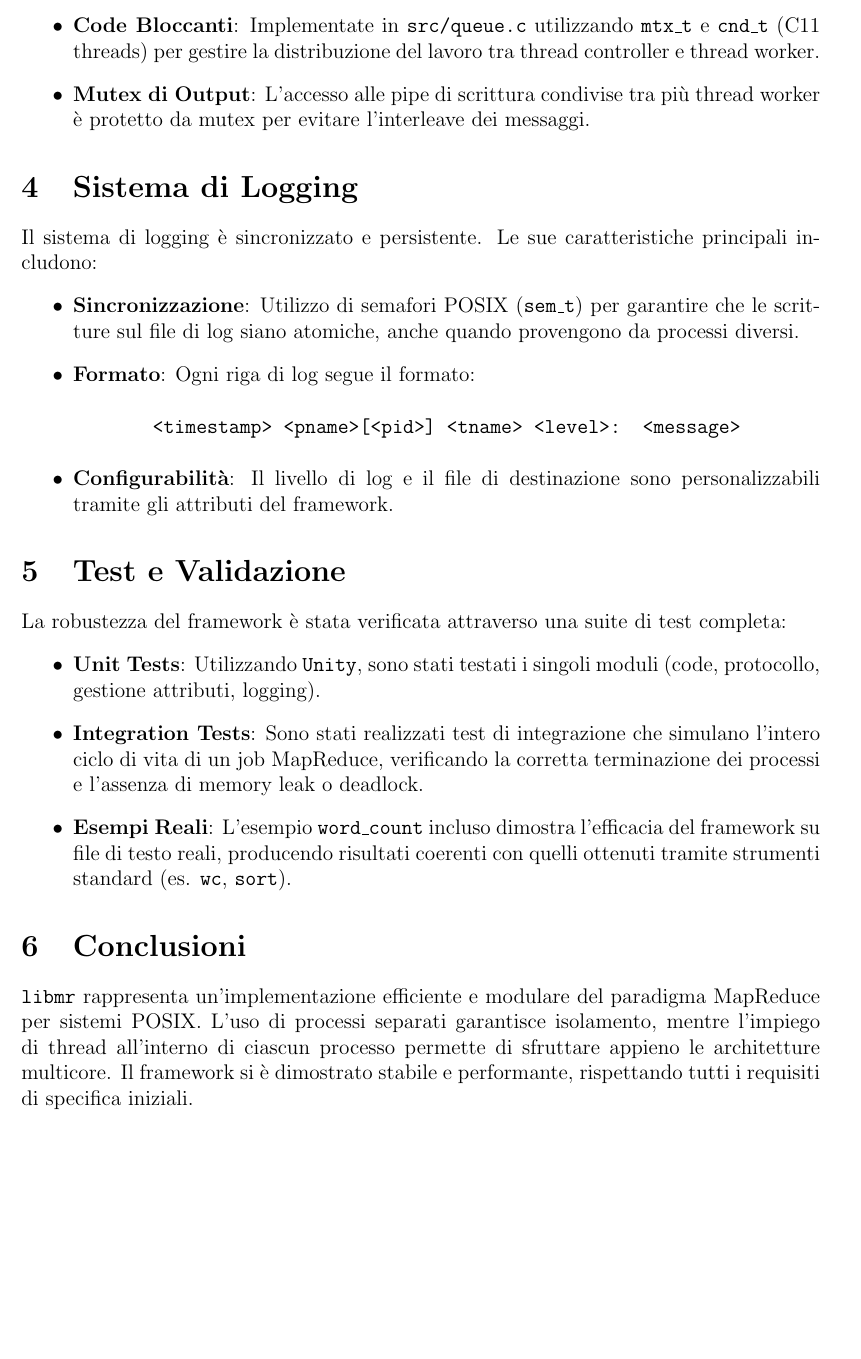
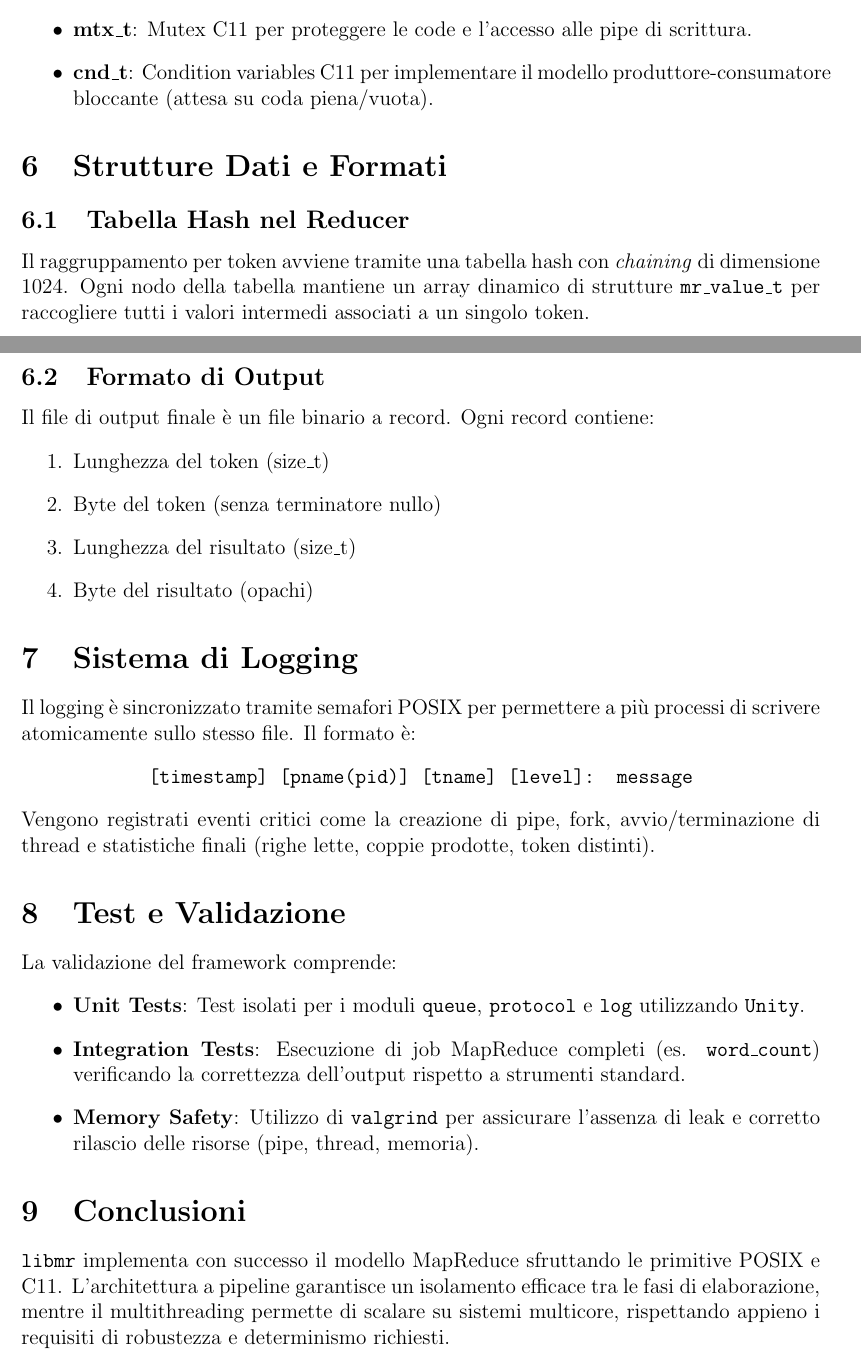
Before and after one commit to AimanDebug/mr-lib, a LaTeX document (docs/Relazione.tex): part of page 2 of 2 before the commit and two parts of pages 4 and 5 of 5 after it, the two joined at a grey line, cut at the place of the change, the shorter picture padded with empty space. Compiled offline with pdfLaTeX.

Commit message:
aggiornata relazione

```diff
--- a/docs/Relazione.tex
+++ b/docs/Relazione.tex
@@ -5,6 +5,7 @@
 \usepackage{listings}
 \usepackage{xcolor}
 \usepackage{hyperref}
+\usepackage{graphicx}
 
 \definecolor{codegreen}{rgb}{0,0.6,0}
 \definecolor{codegray}{rgb}{0.5,0.5,0.5}
@@ -61,3 +65 @@ All'interno dei processi Mapper e Reducer, la sincronizzazione è gestita tramit
 \begin{itemize}
-    \item \textbf{Code Bloccanti}: Implementate in \texttt{src/queue.c} utilizzando \texttt{mtx\_t} e \texttt{cnd\_t} (C11 threads) per gestire la distribuzione del lavoro tra thread controller e thread worker.
-    \item \textbf{Mutex di Output}: L'accesso alle pipe di scrittura condivise tra più thread worker è protetto da mutex per evitare l'interleave dei messaggi.
@@ -64,4 +74,2 @@ All'interno dei processi Mapper e Reducer, la sincronizzazione è gestita tramit
 \end{itemize}
 
-\section{Sistema di Logging}
-Il sistema di logging è sincronizzato e persistente. Le sue caratteristiche principali includono:
@@ -68,7 +83 @@ Il sistema di logging è sincronizzato e persistente. Le sue caratteristiche pri
 \begin{itemize}
-    \item \textbf{Sincronizzazione}: Utilizzo di semafori POSIX (\texttt{sem\_t}) per garantire che le scritture sul file di log siano atomiche, anche quando provengono da processi diversi.
-    \item \textbf{Formato}: Ogni riga di log segue il formato:
-    \begin{center}
-        \texttt{<timestamp> <pname>[<pid>] <tname> <level>: <message>}
-    \end{center}
-    \item \textbf{Configurabilità}: Il livello di log e il file di destinazione sono personalizzabili tramite gli attributi del framework.
@@ -77,12 +126,36 @@ Il sistema di logging è sincronizzato e persistente. Le sue caratteristiche pri
+    \item \textbf{mtx\_t}: Mutex C11 per proteggere le code e l'accesso alle pipe di scrittura.
+    \item \textbf{cnd\_t}: Condition variables C11 per implementare il modello produttore-consumatore bloccante (attesa su coda piena/vuota).
+\end{itemize}
+
+\section{Strutture Dati e Formati}
+\subsection{Tabella Hash nel Reducer}
+Il raggruppamento per token avviene tramite una tabella hash con \textit{chaining} di dimensione 1024. Ogni nodo della tabella mantiene un array dinamico di strutture \texttt{mr\_value\_t} per raccogliere tutti i valori intermedi associati a un singolo token.
+
+\subsection{Formato di Output}
+Il file di output finale è un file binario a record. Ogni record contiene:
+\begin{enumerate}
+    \item Lunghezza del token (size\_t)
+    \item Byte del token (senza terminatore nullo)
+    \item Lunghezza del risultato (size\_t)
+    \item Byte del risultato (opachi)
+\end{enumerate}
+
+\section{Sistema di Logging}
+Il logging è sincronizzato tramite semafori POSIX per permettere a più processi di scrivere atomicamente sullo stesso file. Il formato è:
+\begin{center}
+    \texttt{[timestamp] [pname(pid)] [tname] [level]: message}
+\end{center}
+Vengono registrati eventi critici come la creazione di pipe, fork, avvio/terminazione di thread e statistiche finali (righe lette, coppie prodotte, token distinti).
+
 \section{Test e Validazione}
-La robustezza del framework è stata verificata attraverso una suite di test completa:
+La validazione del framework comprende:
 \begin{itemize}
-    \item \textbf{Unit Tests}: Utilizzando \texttt{Unity}, sono stati testati i singoli moduli (code, protocollo, gestione attributi, logging).
-    \item \textbf{Integration Tests}: Sono stati realizzati test di integrazione che simulano l'intero ciclo di vita di un job MapReduce, verificando la corretta terminazione dei processi e l'assenza di memory leak o deadlock.
-    \item \textbf{Esempi Reali}: L'esempio \texttt{word\_count} incluso dimostra l'efficacia del framework su file di testo reali, producendo risultati coerenti con quelli ottenuti tramite strumenti standard (es. \texttt{wc}, \texttt{sort}).
+    \item \textbf{Unit Tests}: Test isolati per i moduli \texttt{queue}, \texttt{protocol} e \texttt{log} utilizzando \texttt{Unity}.
+    \item \textbf{Integration Tests}: Esecuzione di job MapReduce completi (es. \texttt{word\_count}) verificando la correttezza dell'output rispetto a strumenti standard.
+    \item \textbf{Memory Safety}: Utilizzo di \texttt{valgrind} per assicurare l'assenza di leak e corretto rilascio delle risorse (pipe, thread, memoria).
 \end{itemize}
 
 \section{Conclusioni}
-\texttt{libmr} rappresenta un'implementazione efficiente e modulare del paradigma MapReduce per sistemi POSIX. L'uso di processi separati garantisce isolamento, mentre l'impiego di thread all'interno di ciascun processo permette di sfruttare appieno le architetture multicore. Il framework si è dimostrato stabile e performante, rispettando tutti i requisiti di specifica iniziali.
+\texttt{libmr} implementa con successo il modello MapReduce sfruttando le primitive POSIX e C11. L'architettura a pipeline garantisce un isolamento efficace tra le fasi di elaborazione, mentre il multithreading permette di scalare su sistemi multicore, rispettando appieno i requisiti di robustezza e determinismo richiesti.
 
 \end{document}
```
Also changed, not shown: docs/Relazione.pdf, docs/Relazione.tex (74 more changed lines), 1 other file.
